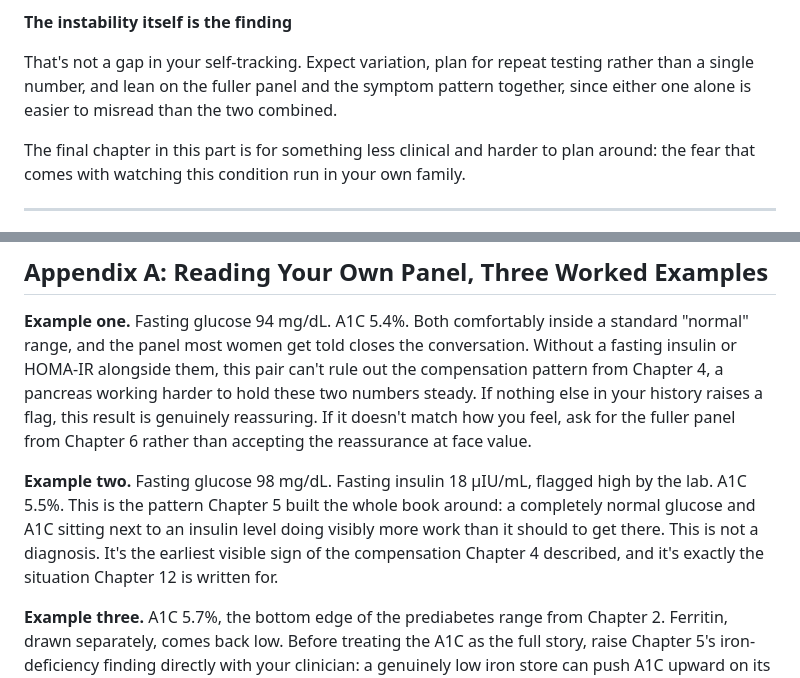
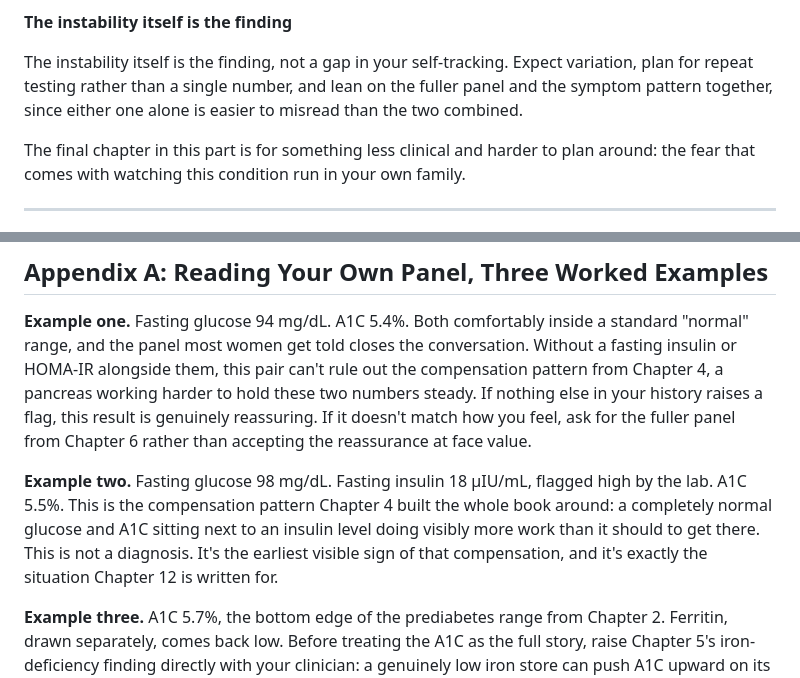
Before and after one commit to crysalles/doctorarchers-site, a Markdown page: BOOK_blood-sugar-manuscript.md, 2 parts joined by grey strips. Rendered like a GitHub page.

```diff
--- a/BOOK_blood-sugar-manuscript.md
+++ b/BOOK_blood-sugar-manuscript.md
@@ -660,7 +660,7 @@ And bring a clinician who takes the transition itself seriously, not one who tre
 
 **The instability itself is the finding**
 
-That's not a gap in your self-tracking. Expect variation, plan for repeat testing rather than a single number, and lean on the fuller panel and the symptom pattern together, since either one alone is easier to misread than the two combined.
+The instability itself is the finding, not a gap in your self-tracking. Expect variation, plan for repeat testing rather than a single number, and lean on the fuller panel and the symptom pattern together, since either one alone is easier to misread than the two combined.
 
 The final chapter in this part is for something less clinical and harder to plan around: the fear that comes with watching this condition run in your own family.
 
@@ -698,7 +698,7 @@ Wagner R, Thorand B, Osterhoff MA, et al. Family history of diabetes is associat
 
 **Example one.** Fasting glucose 94 mg/dL. A1C 5.4%. Both comfortably inside a standard "normal" range, and the panel most women get told closes the conversation. Without a fasting insulin or HOMA-IR alongside them, this pair can't rule out the compensation pattern from Chapter 4, a pancreas working harder to hold these two numbers steady. If nothing else in your history raises a flag, this result is genuinely reassuring. If it doesn't match how you feel, ask for the fuller panel from Chapter 6 rather than accepting the reassurance at face value.
 
-**Example two.** Fasting glucose 98 mg/dL. Fasting insulin 18 μIU/mL, flagged high by the lab. A1C 5.5%. This is the pattern Chapter 5 built the whole book around: a completely normal glucose and A1C sitting next to an insulin level doing visibly more work than it should to get there. This is not a diagnosis. It's the earliest visible sign of the compensation Chapter 4 described, and it's exactly the situation Chapter 12 is written for.
+**Example two.** Fasting glucose 98 mg/dL. Fasting insulin 18 μIU/mL, flagged high by the lab. A1C 5.5%. This is the compensation pattern Chapter 4 built the whole book around: a completely normal glucose and A1C sitting next to an insulin level doing visibly more work than it should to get there. This is not a diagnosis. It's the earliest visible sign of that compensation, and it's exactly the situation Chapter 12 is written for.
 
 **Example three.** A1C 5.7%, the bottom edge of the prediabetes range from Chapter 2. Ferritin, drawn separately, comes back low. Before treating the A1C as the full story, raise Chapter 5's iron-deficiency finding directly with your clinician: a genuinely low iron store can push A1C upward on its own, independent of your actual blood sugar. This doesn't mean the number is meaningless. It means it deserves a second look, not an immediate verdict.
 
```
Also changed, not shown: other parts of BOOK_blood-sugar-manuscript.md (+3 -3 lines).
